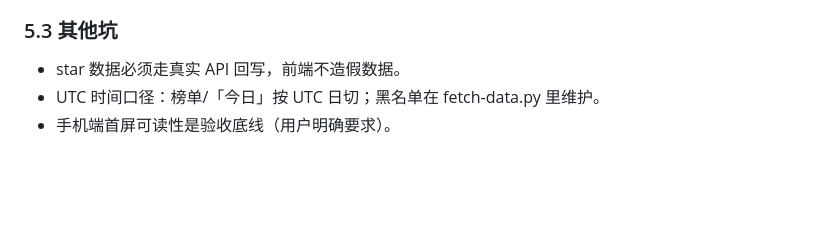
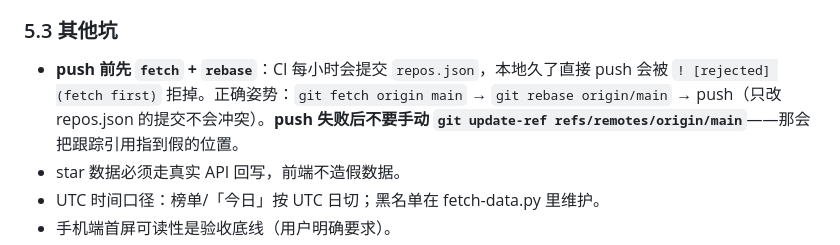
Before and after one commit to P0w3rD1n8/github-cn-finder, a Markdown page: DSH交接手册.md, the part around the change. GitHub-like rendering; blank space fills up the shorter version.

Commit message:
docs: 补充 push 被拒时的 fetch+rebase 正确姿势

```diff
--- a/DSH交接手册.md
+++ b/DSH交接手册.md
@@ -138,6 +138,7 @@ $env:PYTHONPATH = "$PWD\.pylibs"     # playwright 装在工作区 .pylibs（见
 - GH_TOKEN 来源：`C:\Users\power\.git-credentials`（格式 `https://P0w3rD1n8:gho_xxxxx`，把冒号后当 token 用）。**凭据不要提交进仓库**。
 
 ### 5.3 其他坑
+- **push 前先 `fetch` + `rebase`**：CI 每小时会提交 `repos.json`，本地久了直接 push 会被 `! [rejected] (fetch first)` 拒掉。正确姿势：`git fetch origin main` → `git rebase origin/main` → push（只改 repos.json 的提交不会冲突）。**push 失败后不要手动 `git update-ref refs/remotes/origin/main`**——那会把跟踪引用指到假的位置。
 - star 数据必须走真实 API 回写，前端不造假数据。
 - UTC 时间口径：榜单/「今日」按 UTC 日切；黑名单在 fetch-data.py 里维护。
 - 手机端首屏可读性是验收底线（用户明确要求）。
```
